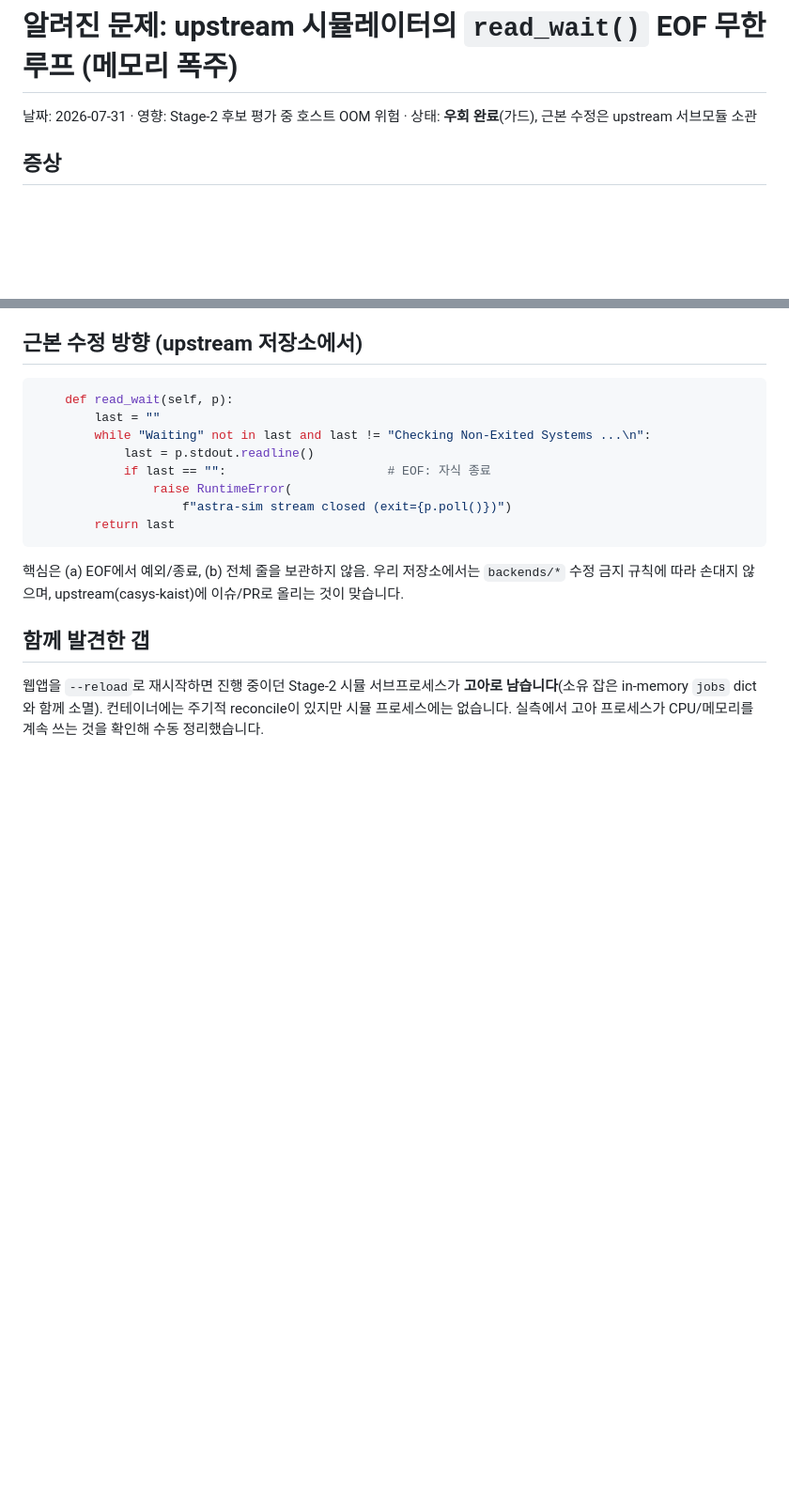
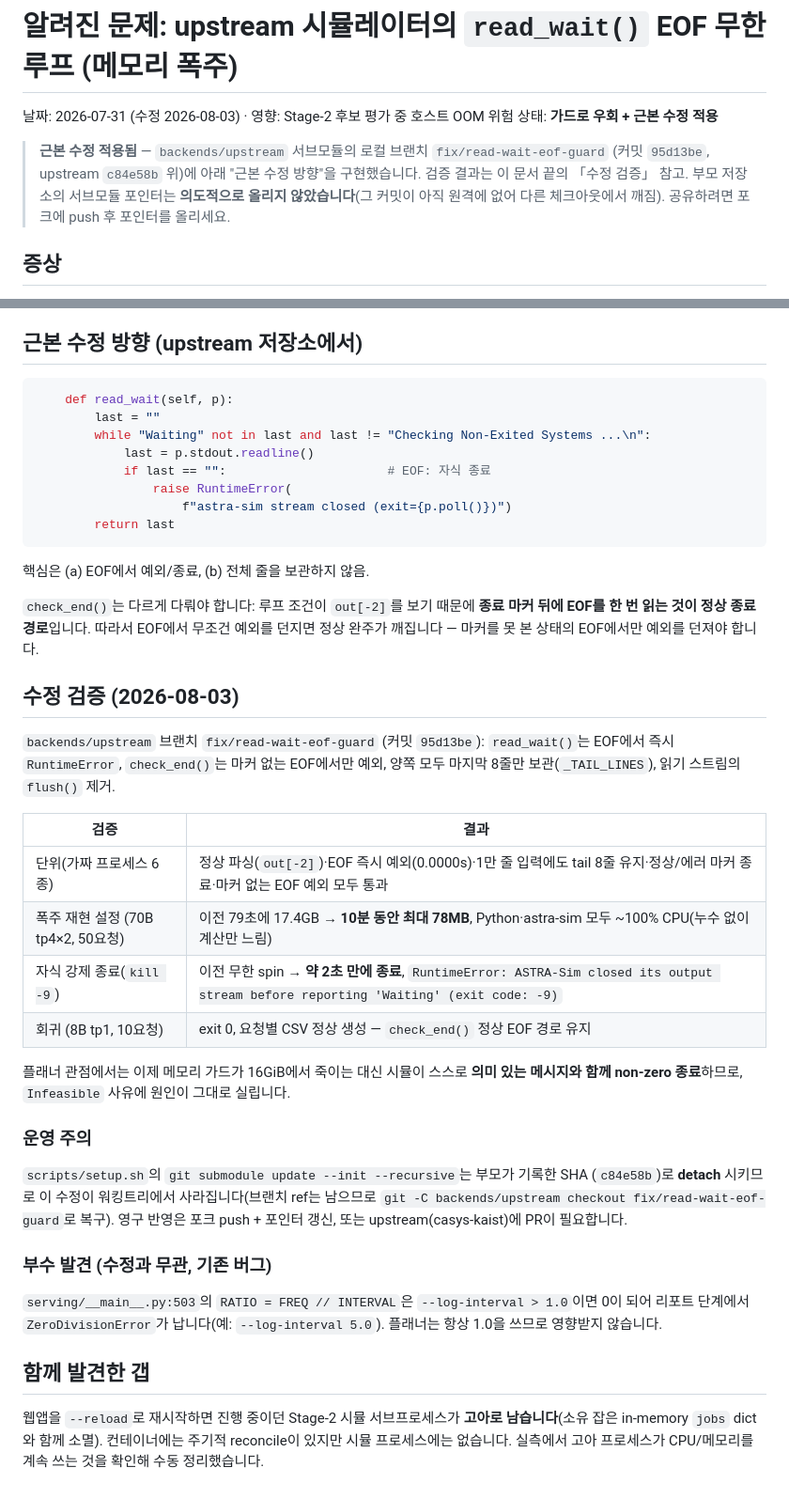
Before and after one commit to ai-computing/LLMServingOptimizer, a Markdown page: docs/KNOWN_ISSUE_upstream_read_wait_leak.md, 2 parts joined by grey strips. Shown at 94% size. Drawn GitHub-style; blank space fills up the shorter version.

Commit message:
Record the applied upstream read_wait() EOF fix and its validation
The fix lives on the submodule's own branch (backends/upstream
fix/read-wait-eof-guard, 95d13be on top of upstream c84e58b), per the
repo rule that backends/* is changed in its own checkout — the parent
gitlink is deliberately NOT bumped because that commit is not on any
remote yet.

Validation recorded: unit checks with a fake process, the previously
leaking 70B tp4x2 config now peaking at 78 MB over 10 min instead of
17.4 GB in 79 s, a killed astra-sim child ending the run in ~2 s with a
clear RuntimeError, and an 8B run still completing (check_end's normal
EOF path intact). Also notes the setup.sh detach caveat and an unrelated
pre-existing ZeroDivisionError for --log-interval > 1.0.

Co-Authored-By: Claude Fable 5 <noreply@anthropic.com>

````diff
--- a/docs/KNOWN_ISSUE_upstream_read_wait_leak.md
+++ b/docs/KNOWN_ISSUE_upstream_read_wait_leak.md
@@ -1,7 +1,13 @@
 # 알려진 문제: upstream 시뮬레이터의 `read_wait()` EOF 무한 루프 (메모리 폭주)
 
-날짜: 2026-07-31 · 영향: Stage-2 후보 평가 중 호스트 OOM 위험 · 상태: **우회 완료**(가드),
-근본 수정은 upstream 서브모듈 소관
+날짜: 2026-07-31 (수정 2026-08-03) · 영향: Stage-2 후보 평가 중 호스트 OOM 위험
+상태: **가드로 우회 + 근본 수정 적용**
+
+> **근본 수정 적용됨** — `backends/upstream` 서브모듈의 로컬 브랜치
+> `fix/read-wait-eof-guard` (커밋 `95d13be`, upstream `c84e58b` 위)에 아래
+> "근본 수정 방향"을 구현했습니다. 검증 결과는 이 문서 끝의 「수정 검증」 참고.
+> 부모 저장소의 서브모듈 포인터는 **의도적으로 올리지 않았습니다**(그 커밋이 아직
+> 원격에 없어 다른 체크아웃에서 깨짐). 공유하려면 포크에 push 후 포인터를 올리세요.
 
 ## 증상
 
@@ -93,9 +99,41 @@ cd backends/upstream
         return last
 ```
 
-핵심은 (a) EOF에서 예외/종료, (b) 전체 줄을 보관하지 않음. 우리 저장소에서는
-`backends/*` 수정 금지 규칙에 따라 손대지 않으며, upstream(casys-kaist)에 이슈/PR로
-올리는 것이 맞습니다.
+핵심은 (a) EOF에서 예외/종료, (b) 전체 줄을 보관하지 않음.
+
+`check_end()`는 다르게 다뤄야 합니다: 루프 조건이 `out[-2]`를 보기 때문에 **종료
+마커 뒤에 EOF를 한 번 읽는 것이 정상 종료 경로**입니다. 따라서 EOF에서 무조건
+예외를 던지면 정상 완주가 깨집니다 — 마커를 못 본 상태의 EOF에서만 예외를 던져야
+합니다.
+
+## 수정 검증 (2026-08-03)
+
+`backends/upstream` 브랜치 `fix/read-wait-eof-guard` (커밋 `95d13be`):
+`read_wait()`는 EOF에서 즉시 `RuntimeError`, `check_end()`는 마커 없는 EOF에서만
+예외, 양쪽 모두 마지막 8줄만 보관(`_TAIL_LINES`), 읽기 스트림의 `flush()` 제거.
+
+| 검증 | 결과 |
+|---|---|
+| 단위(가짜 프로세스 6종) | 정상 파싱(`out[-2]`)·EOF 즉시 예외(0.0000s)·1만 줄 입력에도 tail 8줄 유지·정상/에러 마커 종료·마커 없는 EOF 예외 모두 통과 |
+| 폭주 재현 설정 (70B tp4×2, 50요청) | 이전 79초에 17.4GB → **10분 동안 최대 78MB**, Python·astra-sim 모두 ~100% CPU(누수 없이 계산만 느림) |
+| 자식 강제 종료(`kill -9`) | 이전 무한 spin → **약 2초 만에 종료**, `RuntimeError: ASTRA-Sim closed its output stream before reporting 'Waiting' (exit code: -9)` |
+| 회귀 (8B tp1, 10요청) | exit 0, 요청별 CSV 정상 생성 — `check_end()` 정상 EOF 경로 유지 |
+
+플래너 관점에서는 이제 메모리 가드가 16GiB에서 죽이는 대신 시뮬이 스스로 **의미 있는
+메시지와 함께 non-zero 종료**하므로, `Infeasible` 사유에 원인이 그대로 실립니다.
+
+### 운영 주의
+
+`scripts/setup.sh`의 `git submodule update --init --recursive`는 부모가 기록한 SHA
+(`c84e58b`)로 **detach** 시키므로 이 수정이 워킹트리에서 사라집니다(브랜치 ref는 남으므로
+`git -C backends/upstream checkout fix/read-wait-eof-guard`로 복구). 영구 반영은
+포크 push + 포인터 갱신, 또는 upstream(casys-kaist)에 PR이 필요합니다.
+
+### 부수 발견 (수정과 무관, 기존 버그)
+
+`serving/__main__.py:503`의 `RATIO = FREQ // INTERVAL`은 `--log-interval > 1.0`이면
+0이 되어 리포트 단계에서 `ZeroDivisionError`가 납니다(예: `--log-interval 5.0`).
+플래너는 항상 1.0을 쓰므로 영향받지 않습니다.
 
 ## 함께 발견한 갭
 
````
